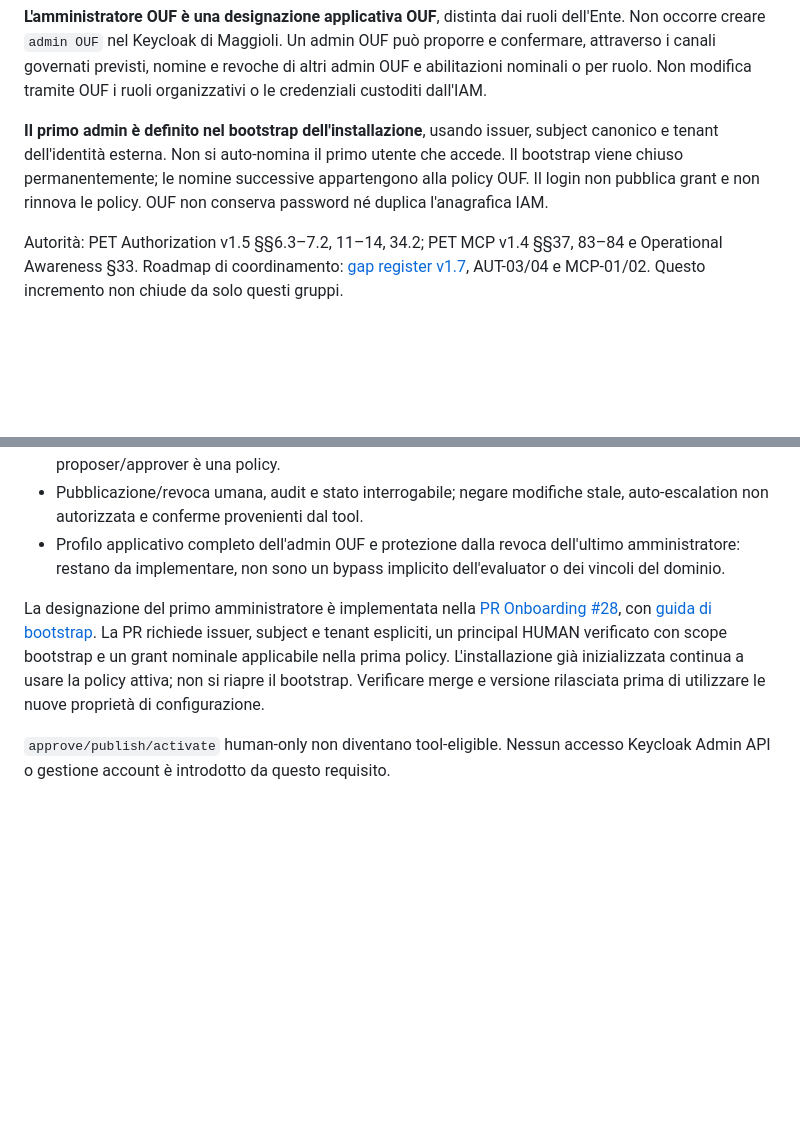
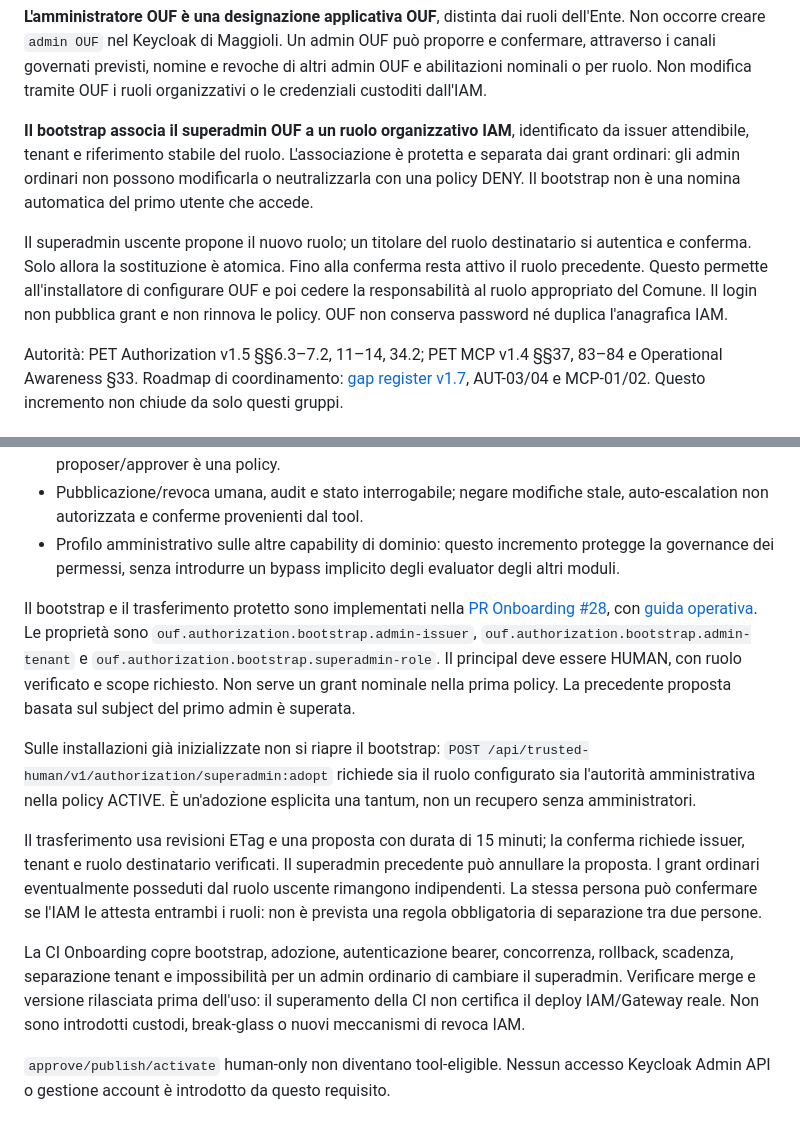
Before and after one commit to GioNob/ouf-mcp-server, a Markdown page: docs/ACCESSO_PER_RUOLI_E_AMMINISTRAZIONE.md, 2 parts joined by grey strips. Drawn GitHub-style; blank space fills up the shorter version.

Commit message:
docs: align protected superadmin with IAM role bootstrap and handover

```diff
--- a/docs/ACCESSO_PER_RUOLI_E_AMMINISTRAZIONE.md
+++ b/docs/ACCESSO_PER_RUOLI_E_AMMINISTRAZIONE.md
@@ -12,11 +12,18 @@ può proporre e confermare, attraverso i canali governati previsti, nomine e
 revoche di altri admin OUF e abilitazioni nominali o per ruolo. Non modifica
 tramite OUF i ruoli organizzativi o le credenziali custoditi dall'IAM.
 
-**Il primo admin è definito nel bootstrap dell'installazione**, usando issuer,
-subject canonico e tenant dell'identità esterna. Non si auto-nomina il primo
-utente che accede. Il bootstrap viene chiuso permanentemente; le nomine
-successive appartengono alla policy OUF. Il login non pubblica grant e non
-rinnova le policy. OUF non conserva password né duplica l'anagrafica IAM.
+**Il bootstrap associa il superadmin OUF a un ruolo organizzativo IAM**,
+identificato da issuer attendibile, tenant e riferimento stabile del ruolo.
+L'associazione è protetta e separata dai grant ordinari: gli admin ordinari
+non possono modificarla o neutralizzarla con una policy DENY.
+Il bootstrap non è una nomina automatica del primo utente che accede.
+
+Il superadmin uscente propone il nuovo ruolo; un titolare del ruolo destinatario
+si autentica e conferma. Solo allora la sostituzione è atomica. Fino alla
+conferma resta attivo il ruolo precedente. Questo permette all'installatore di
+configurare OUF e poi cedere la responsabilità al ruolo appropriato del Comune.
+Il login non pubblica grant e non rinnova le policy. OUF non conserva password
+né duplica l'anagrafica IAM.
 
 Autorità: PET Authorization v1.5 §§6.3–7.2, 11–14, 34.2; PET MCP v1.4
 §§37, 83–84 e Operational Awareness §33. Roadmap di coordinamento:
@@ -140,18 +147,36 @@ Da implementare come incremento distinto, riusando il dominio esistente:
   dell'approvatore. Eventuale separazione proposer/approver è una policy.
 - Pubblicazione/revoca umana, audit e stato interrogabile; negare modifiche
   stale, auto-escalation non autorizzata e conferme provenienti dal tool.
-- Profilo applicativo completo dell'admin OUF e protezione dalla revoca
-  dell'ultimo amministratore: restano da implementare, non sono un bypass
-  implicito dell'evaluator o dei vincoli del dominio.
+- Profilo amministrativo sulle altre capability di dominio: questo incremento
+  protegge la governance dei permessi, senza introdurre un bypass implicito
+  degli evaluator degli altri moduli.
 
-La designazione del primo amministratore è implementata nella
+Il bootstrap e il trasferimento protetto sono implementati nella
 [PR Onboarding #28](https://github.com/GioNob/ouf-source-onboarding/pull/28),
-con [guida di bootstrap](https://github.com/GioNob/ouf-source-onboarding/blob/authorization/designated-bootstrap-admin/docs/OUF_ADMIN_BOOTSTRAP.md).
-La PR richiede issuer, subject e tenant espliciti, un principal HUMAN verificato
-con scope bootstrap e un grant nominale applicabile nella prima policy.
-L'installazione già inizializzata continua a usare la policy attiva; non si
-riapre il bootstrap. Verificare merge e versione rilasciata prima di utilizzare
-le nuove proprietà di configurazione.
+con [guida operativa](https://github.com/GioNob/ouf-source-onboarding/blob/authorization/designated-bootstrap-admin/docs/OUF_ADMIN_BOOTSTRAP.md).
+Le proprietà sono `ouf.authorization.bootstrap.admin-issuer`,
+`ouf.authorization.bootstrap.admin-tenant` e
+`ouf.authorization.bootstrap.superadmin-role`. Il principal deve essere HUMAN,
+con ruolo verificato e scope richiesto. Non serve un grant nominale nella prima
+policy. La precedente proposta basata sul subject del primo admin è superata.
+
+Sulle installazioni già inizializzate non si riapre il bootstrap:
+`POST /api/trusted-human/v1/authorization/superadmin:adopt` richiede sia il
+ruolo configurato sia l'autorità amministrativa nella policy ACTIVE. È
+un'adozione esplicita una tantum, non un recupero senza amministratori.
+
+Il trasferimento usa revisioni ETag e una proposta con durata di 15 minuti;
+la conferma richiede issuer, tenant e ruolo destinatario verificati. Il
+superadmin precedente può annullare la proposta. I grant ordinari eventualmente
+posseduti dal ruolo uscente rimangono indipendenti. La stessa persona può
+confermare se l'IAM le attesta entrambi i ruoli: non è prevista una regola
+obbligatoria di separazione tra due persone.
+
+La CI Onboarding copre bootstrap, adozione, autenticazione bearer, concorrenza,
+rollback, scadenza, separazione tenant e impossibilità per un admin ordinario
+di cambiare il superadmin. Verificare merge e versione rilasciata prima
+dell'uso: il superamento della CI non certifica il deploy IAM/Gateway reale.
+Non sono introdotti custodi, break-glass o nuovi meccanismi di revoca IAM.
 
 `approve/publish/activate` human-only non diventano tool-eligible. Nessun
 accesso Keycloak Admin API o gestione account è introdotto da questo requisito.
```
Also changed, not shown: docs/INSTALLAZIONE_KEYCLOAK_CHATGPT.md (+11 -5 lines).
